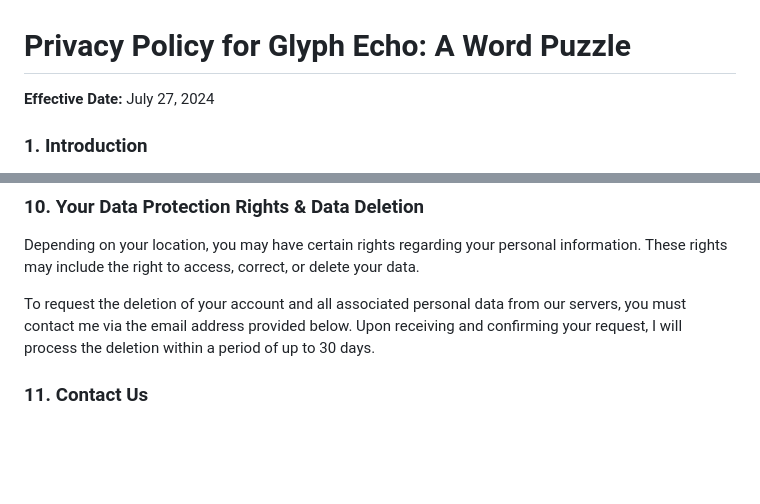
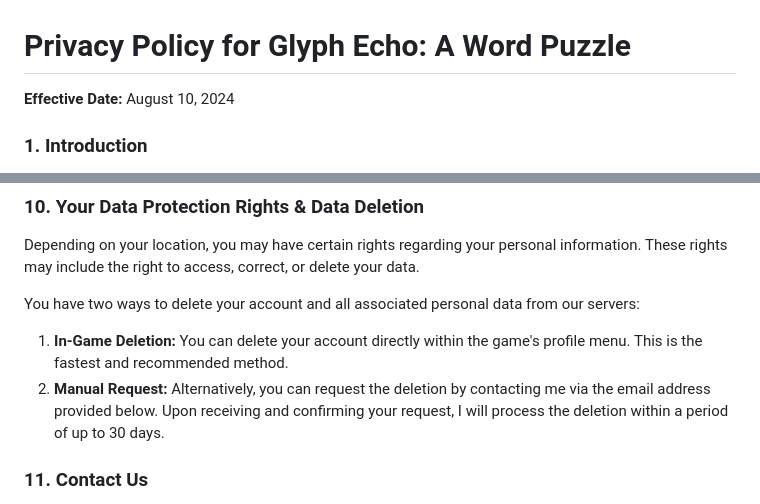
Before and after one commit to wik304/Glyph-Echo-A-Word-Puzzle-Privacy, a Markdown page: privacy-policy.md, 2 parts joined by grey strips. Rendered like a GitHub page; blank space fills up the shorter version.

```diff
--- a/privacy-policy.md
+++ b/privacy-policy.md
@@ -1,6 +1,6 @@
 # Privacy Policy for Glyph Echo: A Word Puzzle
 
-**Effective Date:** July 27, 2024 <!-- Uzupełnij właściwą datą -->
+**Effective Date:** August 10, 2024
 
 ### 1. Introduction
 Wiktor Zawadzki ("I", "me", or "my") built the **Glyph Echo: A Word Puzzle** app (hereinafter "Service") as a free, ad-supported application. This Service is provided by me at no cost and is intended for use as is.
@@ -58,7 +58,10 @@ I may update my Privacy Policy from time to time. Thus, you are advised to revie
 ### 10. Your Data Protection Rights & Data Deletion
 Depending on your location, you may have certain rights regarding your personal information. These rights may include the right to access, correct, or delete your data.
 
-To request the deletion of your account and all associated personal data from our servers, you must contact me via the email address provided below. Upon receiving and confirming your request, I will process the deletion within a period of up to 30 days.
+You have two ways to delete your account and all associated personal data from our servers:
+
+1.  **In-Game Deletion:** You can delete your account directly within the game's profile menu. This is the fastest and recommended method.
+2.  **Manual Request:** Alternatively, you can request the deletion by contacting me via the email address provided below. Upon receiving and confirming your request, I will process the deletion within a period of up to 30 days.
 
 ### 11. Contact Us
 If you have any questions, suggestions, or requests regarding your data and this Privacy Policy, please do not hesitate to contact me.
```
